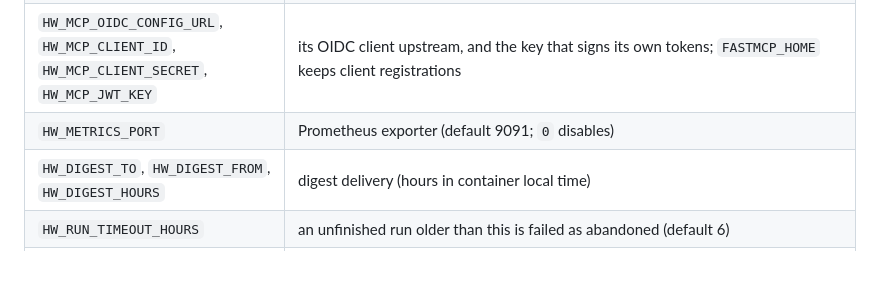
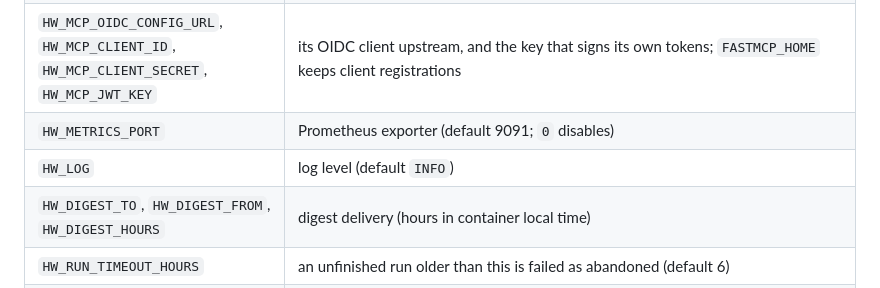
Before and after one commit to kensac/housing-watch, a Markdown page: README.md, the part around the change. Drawn GitHub-style; blank space fills up the shorter version.

```diff
--- a/README.md
+++ b/README.md
@@ -57,6 +57,7 @@ tables), so the same input always gives the same output.
 | `HW_MCP_PORT`, `HW_MCP_BASE_URL` | `serve` also runs the MCP server (at `<base>/mcp`) when the port is set |
 | `HW_MCP_OIDC_CONFIG_URL`, `HW_MCP_CLIENT_ID`, `HW_MCP_CLIENT_SECRET`, `HW_MCP_JWT_KEY` | its OIDC client upstream, and the key that signs its own tokens; `FASTMCP_HOME` keeps client registrations |
 | `HW_METRICS_PORT` | Prometheus exporter (default 9091; `0` disables) |
+| `HW_LOG` | log level (default `INFO`) |
 | `HW_DIGEST_TO`, `HW_DIGEST_FROM`, `HW_DIGEST_HOURS` | digest delivery (hours in container local time) |
 | `HW_RUN_TIMEOUT_HOURS` | an unfinished run older than this is failed as abandoned (default 6) |
 | `HW_HOST_GAP` | minimum seconds between requests to one host (default 0.5) |
```
Also changed, not shown: docs/ARCHITECTURE.md (+7 -6 lines).
